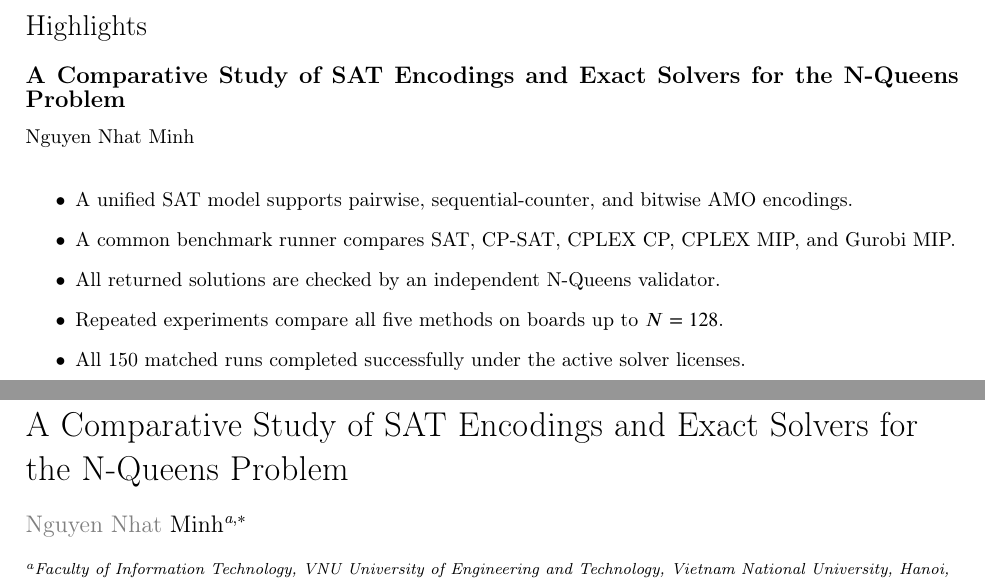
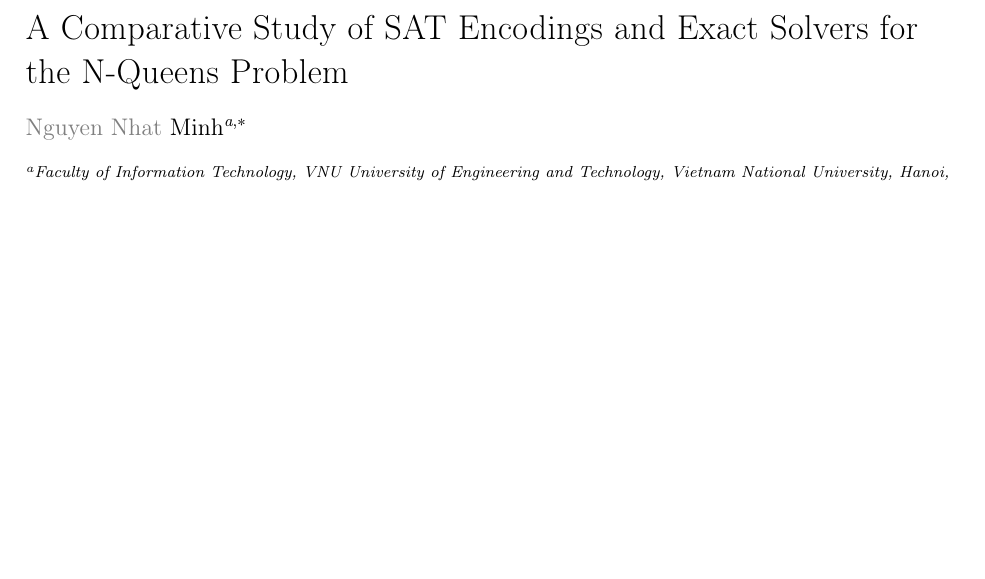
Before and after one commit to nNm205/n-queens-solving, a LaTeX paper (report/manuscript.tex): two parts of pages 1 and 2 of 7 before the commit and part of page 1 of 6 after it, the two joined at a grey line, cut at the place of the change, the shorter picture padded with empty space. Compiled offline with pdfLaTeX; a LaTeX package or settings file that is missing is left out.

Commit message:
Align manuscript opening layout with reference

```diff
--- a/report/manuscript.tex
+++ b/report/manuscript.tex
@@ -22,14 +22,6 @@
 \begin{abstract}
 The N-Queens problem asks for a placement of $N$ queens on an $N \times N$ chessboard such that no two queens share a row, column, or diagonal. This study implements a SAT-based solver and compares pairwise, sequential-counter, and bitwise at-most-one encodings, then evaluates a provisional SAT baseline against CP-SAT and mixed-integer programming solvers. Repeated local runs show that Pairwise has the lowest median SAT runtime at three of the four repeatedly measured sizes from $N=8$ to $N=64$; Sequential Counter is fastest at $N=16$. A matched three-run cross-solver batch covers ten board sizes up to $N=128$. All five methods solve every tested case, and all 150 results pass an independent validator. In this batch, SAT has the lowest median at $N=8,16$, Gurobi at $N=24,31,45,64$, CPLEX MIP at $N=32$, and CPLEX CP at $N=44,100,128$. The results are a repeated local comparison, with conclusions limited by three runs per configuration.
 \end{abstract}
-
-\begin{highlights}
-\item A unified SAT model supports pairwise, sequential-counter, and bitwise AMO encodings.
-\item A common benchmark runner compares SAT, CP-SAT, CPLEX CP, CPLEX MIP, and Gurobi MIP.
-\item All returned solutions are checked by an independent N-Queens validator.
-\item Repeated experiments compare all five methods on boards up to $N=128$.
-\item All 150 matched runs completed successfully under the active solver licenses.
-\end{highlights}
 
 \begin{keywords}
 N-Queens \sep Boolean satisfiability \sep cardinality encoding \sep constraint programming \sep mixed integer programming \sep exact algorithms
```
Also changed, not shown: IMPLEMENTATION_PLAN.md (+1 -1 lines), report/README.md, report/manuscript.pdf.
